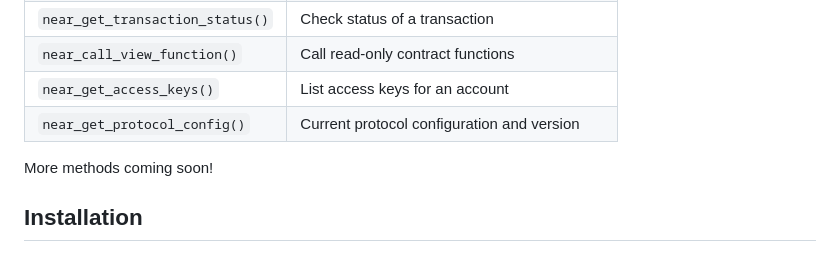
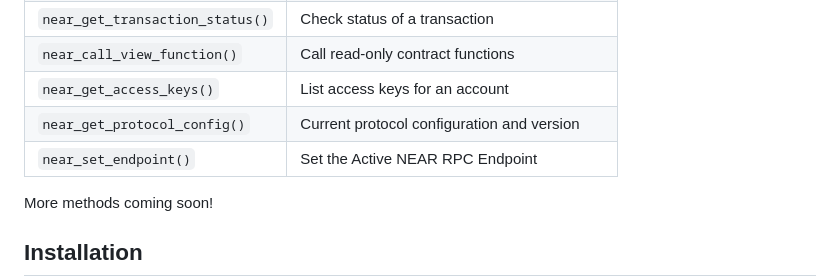
Before and after one commit to sawsimeon/nearjsonrpc, a Markdown page: README.md, the part around the change. Drawn GitHub-style.

Commit message:
added one function near_set_endpoint()

```diff
--- a/README.md
+++ b/README.md
@@ -28,6 +28,7 @@
 | `near_call_view_function()`      | Call read-only contract functions                 |
 | `near_get_access_keys()`         | List access keys for an account                   |
 | `near_get_protocol_config()`     | Current protocol configuration and version        |
+| `near_set_endpoint()`             | Set the Active NEAR RPC Endpoint                 |
 
 More methods coming soon!
 
```
